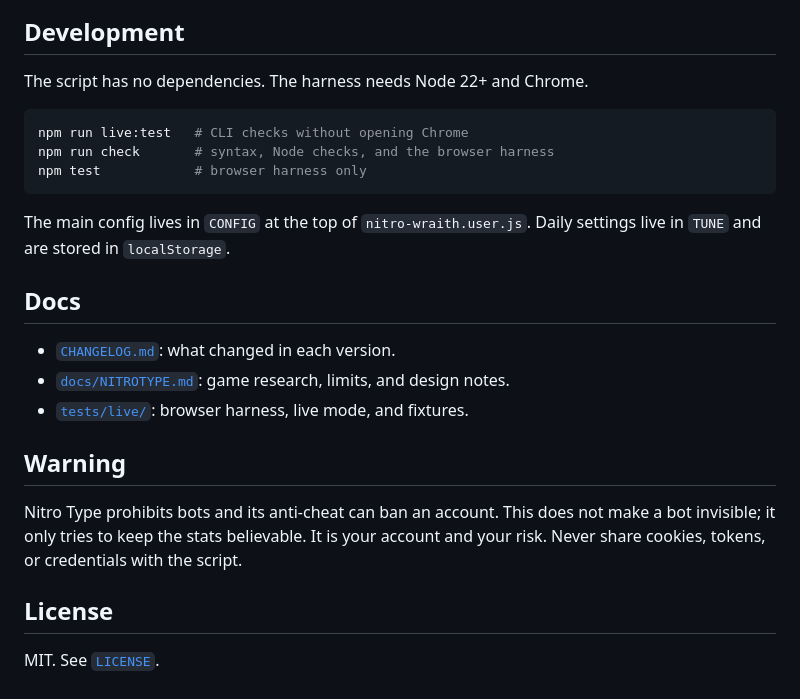
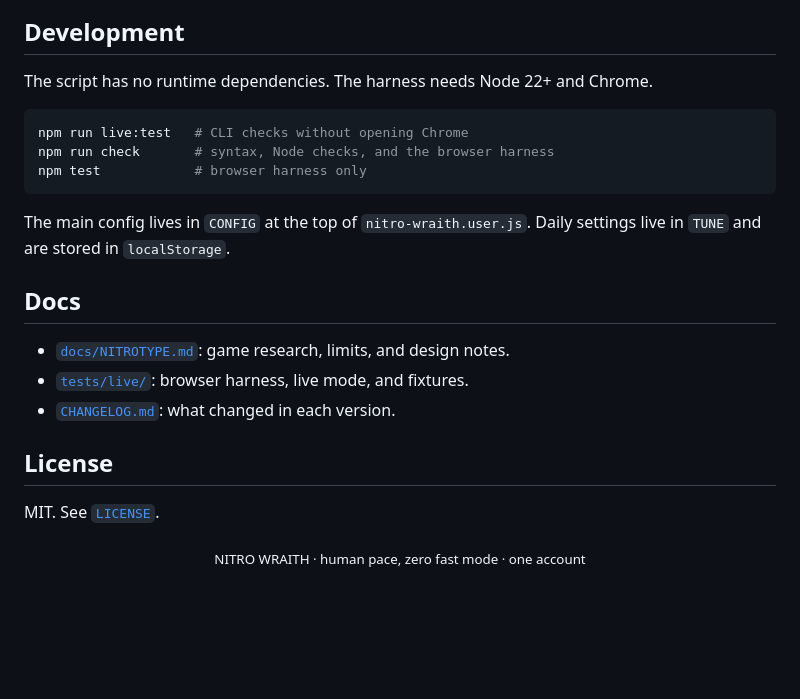
Before and after one commit to ezurinho/nitro-wraith, a Markdown page: README.md, the part around one of its changes. Rendered like a GitHub page; blank space fills up the shorter version.

````diff
--- a/README.md
+++ b/README.md
@@ -70,6 +158,6 @@ built-in `GITHUB_TOKEN`.
 ## Development
 
-The script has no dependencies. The harness needs Node 22+ and Chrome.
+The script has no runtime dependencies. The harness needs Node 22+ and Chrome.
 
 ```bash
 npm run live:test   # CLI checks without opening Chrome
@@ -82,18 +170,12 @@ settings live in `TUNE` and are stored in `localStorage`.
 
 ## Docs
 
+- [`docs/NITROTYPE.md`](docs/NITROTYPE.md): game research, limits, and design notes.
+- [`tests/live/`](tests/live/): browser harness, live mode, and fixtures.
 - [`CHANGELOG.md`](CHANGELOG.md): what changed in each version.
-- [`docs/NITROTYPE.md`](docs/NITROTYPE.md): game research, limits, and design
-  notes.
-- [`tests/live/`](tests/live/): browser harness, live mode, and fixtures.
-
-## Warning
-
-Nitro Type prohibits bots and its anti-cheat can ban an account. This does not
-make a bot invisible; it only tries to keep the stats believable. It is your
-account and your risk. Never share cookies, tokens, or credentials with the
-script.
 
 ## License
 
 MIT. See [`LICENSE`](LICENSE).
+
+<p align="center"><sub>NITRO WRAITH · human pace, zero fast mode · one account</sub></p>
````
Also changed, not shown: other parts of README.md (+129 -41 lines), assets/hero.png (added), assets/panel-preview.png (added), 2 other files.
